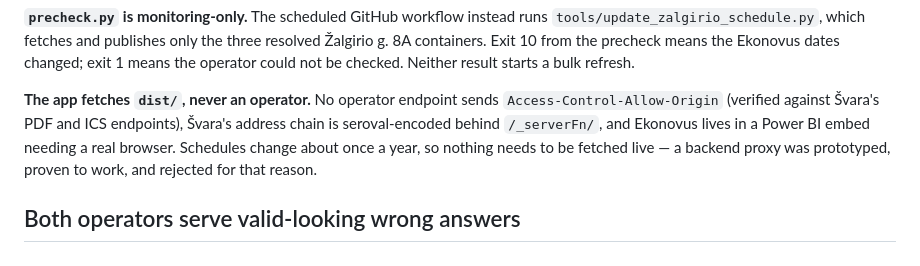
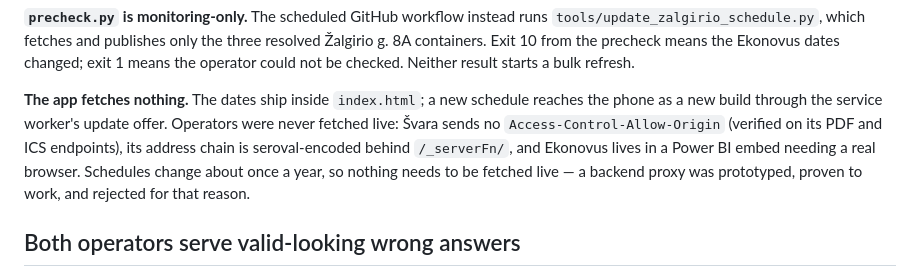
Before and after one commit to gerimantas/BinDay, a Markdown page: CLAUDE.md, the part around one of its changes. GitHub-like rendering.

```diff
--- a/CLAUDE.md
+++ b/CLAUDE.md
@@ -132,8 +150,9 @@ user's own Chrome passed without a checkbox on 2026-10-12); the monthly run fail
 changed; exit 1 means the operator could not be checked. Neither result starts a bulk
 refresh.
 
-**The app fetches `dist/`, never an operator.** No operator endpoint sends
-`Access-Control-Allow-Origin` (verified against Švara's PDF and ICS endpoints), Švara's
+**The app fetches nothing.** The dates ship inside `index.html`; a new schedule reaches the
+phone as a new build through the service worker's update offer. Operators were never fetched
+live: Švara sends no `Access-Control-Allow-Origin` (verified on its PDF and ICS endpoints), its
 address chain is seroval-encoded behind `/_serverFn/`, and Ekonovus lives in a Power BI
 embed needing a real browser. Schedules change about once a year, so nothing needs to be
 fetched live — a backend proxy was prototyped, proven to work, and rejected for that
```
Also changed, not shown: other parts of CLAUDE.md (+28 -10 lines), 1 other file.
